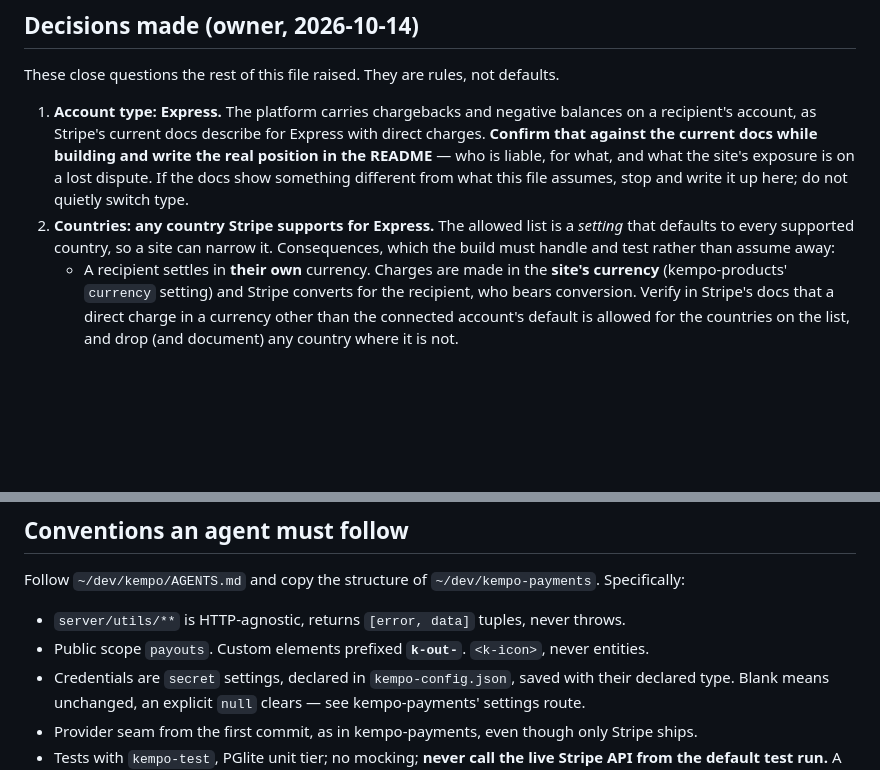
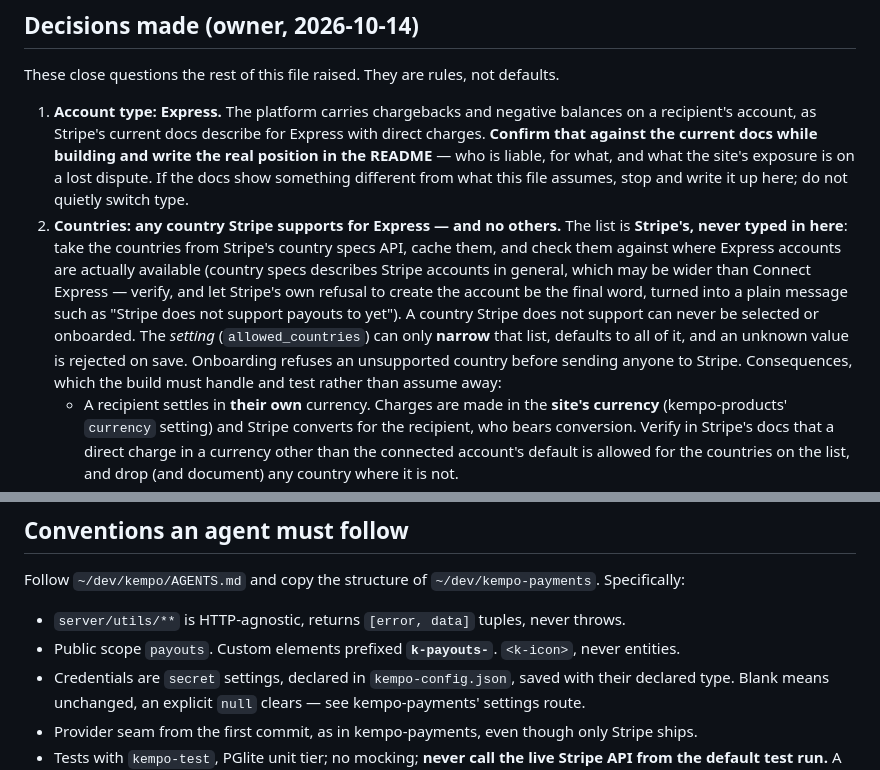
Before and after one commit to dustinpoissant/kempo-payouts, a Markdown page: PLAN.md, 2 parts joined by grey strips. Rendered like a GitHub page; blank space fills up the shorter version.

Commit message:
docs: the allowed countries are Stripe's list, never typed in, and the setting only narrows it
[skip publish]

Co-Authored-By: Claude Sonnet 5.5 <noreply@anthropic.com>

```diff
--- a/PLAN.md
+++ b/PLAN.md
@@ -12,9 +12,16 @@ These close questions the rest of this file raised. They are rules, not defaults
    against the current docs while building and write the real position in the README** — who is
    liable, for what, and what the site's exposure is on a lost dispute. If the docs show something
    different from what this file assumes, stop and write it up here; do not quietly switch type.
-2. **Countries: any country Stripe supports for Express.** The allowed list is a *setting* that
-   defaults to every supported country, so a site can narrow it. Consequences, which the build must
-   handle and test rather than assume away:
+2. **Countries: any country Stripe supports for Express — and no others.** The list is **Stripe's,
+   never typed in here**: take the countries from Stripe's country specs API, cache them, and
+   check them against where Express accounts are actually available (country specs describes Stripe
+   accounts in general, which may be wider than Connect Express — verify, and let Stripe's own
+   refusal to create the account be the final word, turned into a plain message such as "Stripe
+   does not support payouts to <country> yet"). A country Stripe does not support can never be
+   selected or onboarded. The *setting* (`allowed_countries`) can only **narrow** that list, defaults
+   to all of it, and an unknown value is rejected on save. Onboarding refuses an unsupported country
+   before sending anyone to Stripe. Consequences, which the build must handle and test rather than
+   assume away:
    - A recipient settles in **their own** currency. Charges are made in the **site's currency**
      (kempo-products' `currency` setting) and Stripe converts for the recipient, who bears
      conversion. Verify in Stripe's docs that a direct charge in a currency other than the connected
@@ -195,7 +202,7 @@ a normal signed-in user holds). Groups `kempo-payouts:administrator`, `kempo-pay
 Follow `~/dev/kempo/AGENTS.md` and copy the structure of `~/dev/kempo-payments`. Specifically:
 
 - `server/utils/**` is HTTP-agnostic, returns `[error, data]` tuples, never throws.
-- Public scope `payouts`. Custom elements prefixed **`k-out-`**. `<k-icon>`, never entities.
+- Public scope `payouts`. Custom elements prefixed **`k-payouts-`**. `<k-icon>`, never entities.
 - Credentials are `secret` settings, declared in `kempo-config.json`, saved with their declared
   type. Blank means unchanged, an explicit `null` clears — see kempo-payments' settings route.
 - Provider seam from the first commit, as in kempo-payments, even though only Stripe ships.
```
